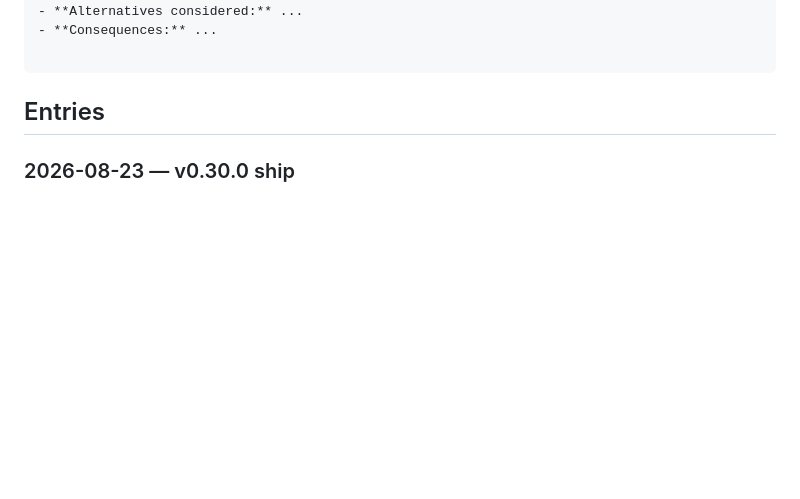
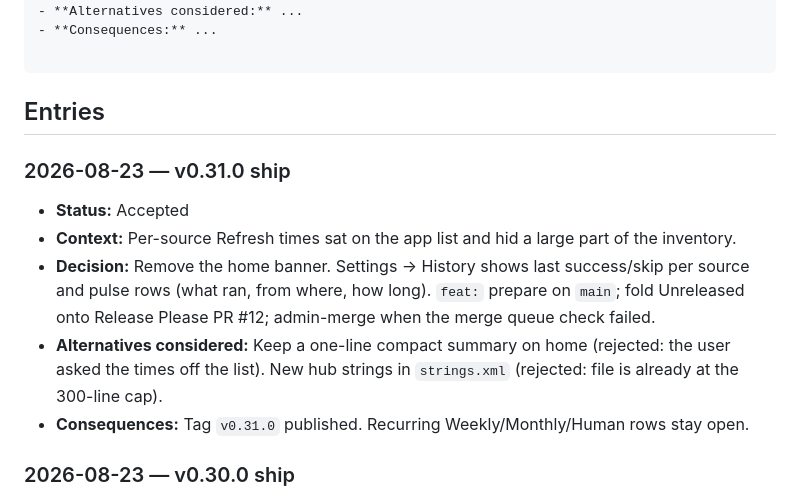
Before and after one commit to edwardlthompson/DevPulse, a Markdown page: DECISION_LOG.md, the part around the change. Rendered like a GitHub page; blank space fills up the shorter version.

Commit message:
docs: record v0.31.0 ship notes and fold lessons
Co-authored-by: Cursor <cursoragent@cursor.com>

````diff
--- a/DECISION_LOG.md
+++ b/DECISION_LOG.md
@@ -16,6 +16,13 @@
 ```
 
 ## Entries
+
+### 2026-08-23 — v0.31.0 ship
+- **Status:** Accepted
+- **Context:** Per-source Refresh times sat on the app list and hid a large part of the inventory.
+- **Decision:** Remove the home banner. Settings → History shows last success/skip per source and pulse rows (what ran, from where, how long). `feat:` prepare on `main`; fold Unreleased onto Release Please PR #12; admin-merge when the merge queue check failed.
+- **Alternatives considered:** Keep a one-line compact summary on home (rejected: the user asked the times off the list). New hub strings in `strings.xml` (rejected: file is already at the 300-line cap).
+- **Consequences:** Tag `v0.31.0` published. Recurring Weekly/Monthly/Human rows stay open.
 
 ### 2026-08-23 — v0.30.0 ship
 - **Status:** Accepted
````
Also changed, not shown: AGENT_MEMORY.md (+1 -0 lines).
